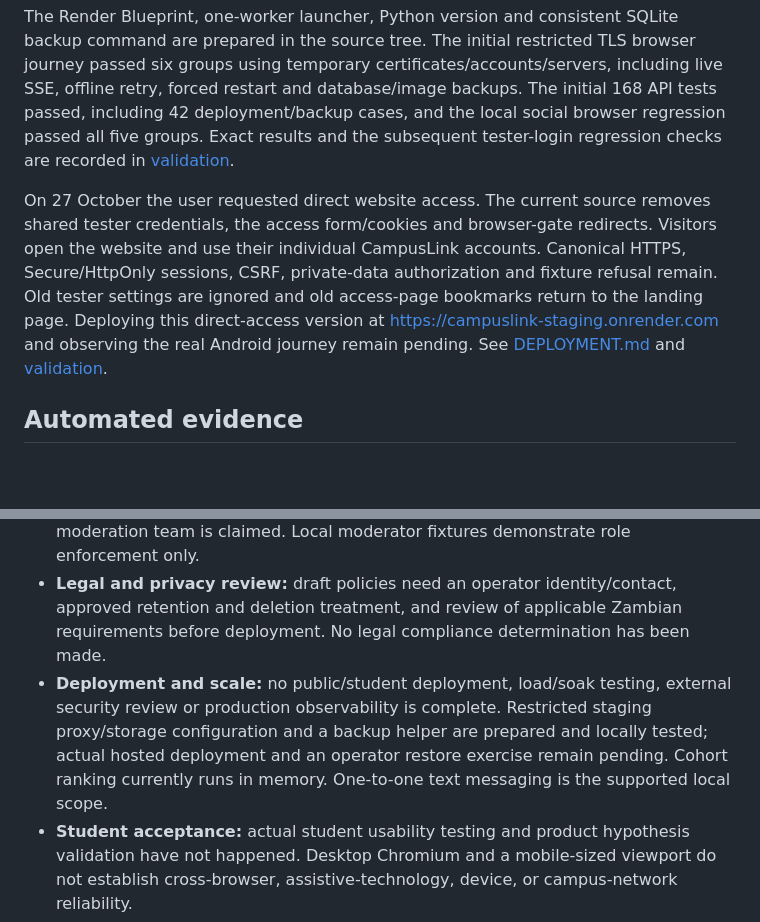
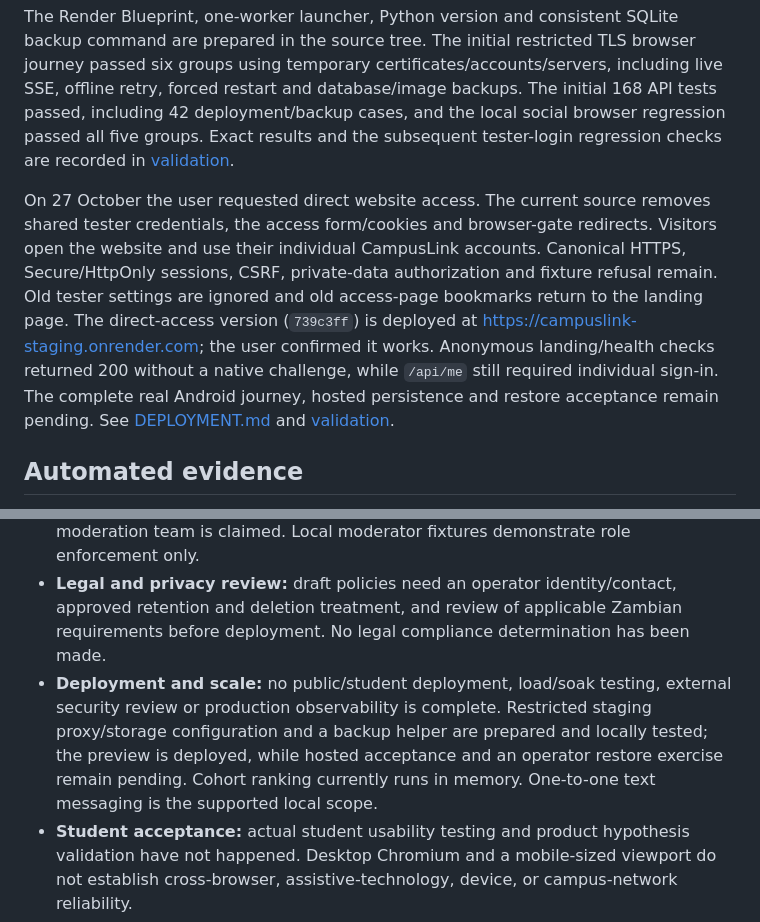
Before and after one commit to katangadk/CampusLink, a Markdown page: docs/STATUS.md, 2 parts joined by grey strips. GitHub-like rendering; blank space fills up the shorter version.

```diff
--- a/docs/STATUS.md
+++ b/docs/STATUS.md
@@ -48,7 +48,7 @@ The code supports local mode and access-controlled staging. Staging requires a c
 
 The Render Blueprint, one-worker launcher, Python version and consistent SQLite backup command are prepared in the source tree. The initial restricted TLS browser journey passed six groups using temporary certificates/accounts/servers, including live SSE, offline retry, forced restart and database/image backups. The initial 168 API tests passed, including 42 deployment/backup cases, and the local social browser regression passed all five groups. Exact results and the subsequent tester-login regression checks are recorded in [validation](VALIDATION.md).
 
-On 27 October the user requested direct website access. The current source removes shared tester credentials, the access form/cookies and browser-gate redirects. Visitors open the website and use their individual CampusLink accounts. Canonical HTTPS, Secure/HttpOnly sessions, CSRF, private-data authorization and fixture refusal remain. Old tester settings are ignored and old access-page bookmarks return to the landing page. Deploying this direct-access version at <https://campuslink-staging.onrender.com> and observing the real Android journey remain pending. See [DEPLOYMENT.md](DEPLOYMENT.md) and [validation](VALIDATION.md).
+On 27 October the user requested direct website access. The current source removes shared tester credentials, the access form/cookies and browser-gate redirects. Visitors open the website and use their individual CampusLink accounts. Canonical HTTPS, Secure/HttpOnly sessions, CSRF, private-data authorization and fixture refusal remain. Old tester settings are ignored and old access-page bookmarks return to the landing page. The direct-access version (`739c3ff`) is deployed at <https://campuslink-staging.onrender.com>; the user confirmed it works. Anonymous landing/health checks returned 200 without a native challenge, while `/api/me` still required individual sign-in. The complete real Android journey, hosted persistence and restore acceptance remain pending. See [DEPLOYMENT.md](DEPLOYMENT.md) and [validation](VALIDATION.md).
 
 ## Automated evidence
 
@@ -79,7 +79,7 @@ The Stage 6 combined journey passed all nine groups on 23 October 2026, starting
 - **Photo formats:** optional JPEG, PNG, and still WebP galleries are implemented. HEIC, animated images, cropping controls, and image attachments in messages are not included in this phase. Initials remain the fallback.
 - **Production safety operations:** no staffed support contact, appeals/reactivation UI, retention schedule, scheduled transient-record pruning, or operational moderation team is claimed. Local moderator fixtures demonstrate role enforcement only.
 - **Legal and privacy review:** draft policies need an operator identity/contact, approved retention and deletion treatment, and review of applicable Zambian requirements before deployment. No legal compliance determination has been made.
-- **Deployment and scale:** no public/student deployment, load/soak testing, external security review or production observability is complete. Restricted staging proxy/storage configuration and a backup helper are prepared and locally tested; actual hosted deployment and an operator restore exercise remain pending. Cohort ranking currently runs in memory. One-to-one text messaging is the supported local scope.
+- **Deployment and scale:** no public/student deployment, load/soak testing, external security review or production observability is complete. Restricted staging proxy/storage configuration and a backup helper are prepared and locally tested; the preview is deployed, while hosted acceptance and an operator restore exercise remain pending. Cohort ranking currently runs in memory. One-to-one text messaging is the supported local scope.
 - **Student acceptance:** actual student usability testing and product hypothesis validation have not happened. Desktop Chromium and a mobile-sized viewport do not establish cross-browser, assistive-technology, device, or campus-network reliability.
 - **Specification continuation:** the attached brief ends during section 14.4. Any omitted continuation has not been assumed implemented.
 
```
Also changed, not shown: CHECKLIST.md (+3 -2 lines), docs/VALIDATION.md (+11 -4 lines).
